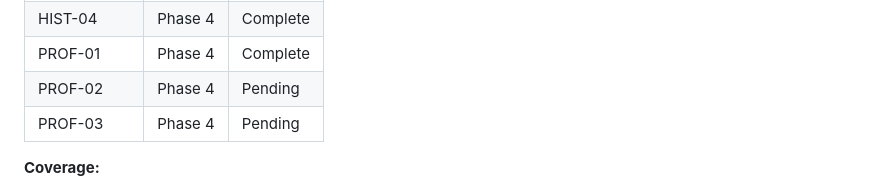
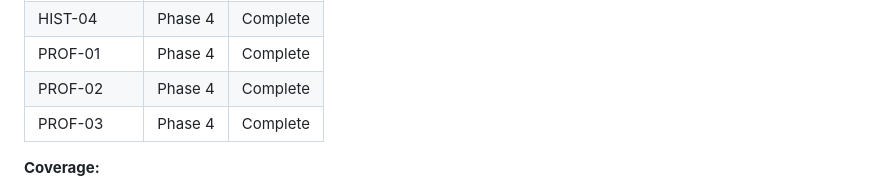
Before and after one commit to Rquesada06/TrainingCenter, a Markdown page: .planning/REQUIREMENTS.md, the part around one of its changes. Rendered like a GitHub page.

```diff
--- a/.planning/REQUIREMENTS.md
+++ b/.planning/REQUIREMENTS.md
@@ -182,8 +182,8 @@ Requirements mapped to phases by roadmapper.
 | HIST-03 | Phase 4 | Complete |
 | HIST-04 | Phase 4 | Complete |
 | PROF-01 | Phase 4 | Complete |
-| PROF-02 | Phase 4 | Pending |
-| PROF-03 | Phase 4 | Pending |
+| PROF-02 | Phase 4 | Complete |
+| PROF-03 | Phase 4 | Complete |
 
 **Coverage:**
 
```
Also changed, not shown: other parts of .planning/REQUIREMENTS.md (+2 -2 lines), .planning/ROADMAP.md (+2 -2 lines), .planning/STATE.md (+8 -5 lines).
